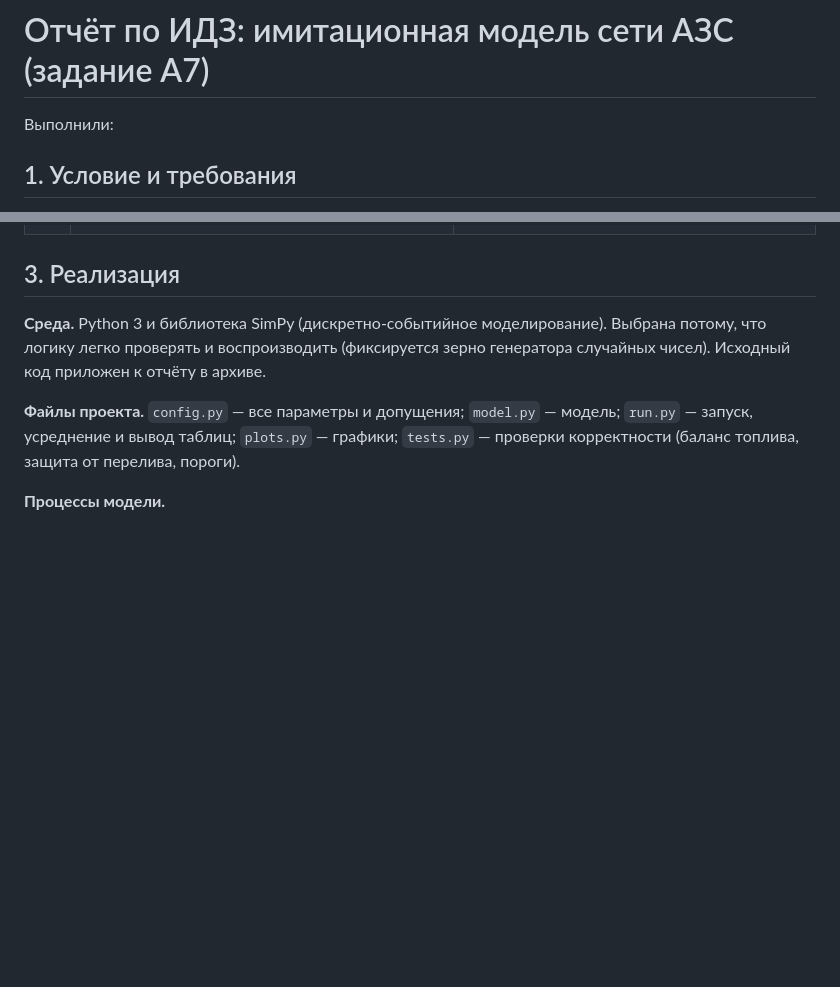
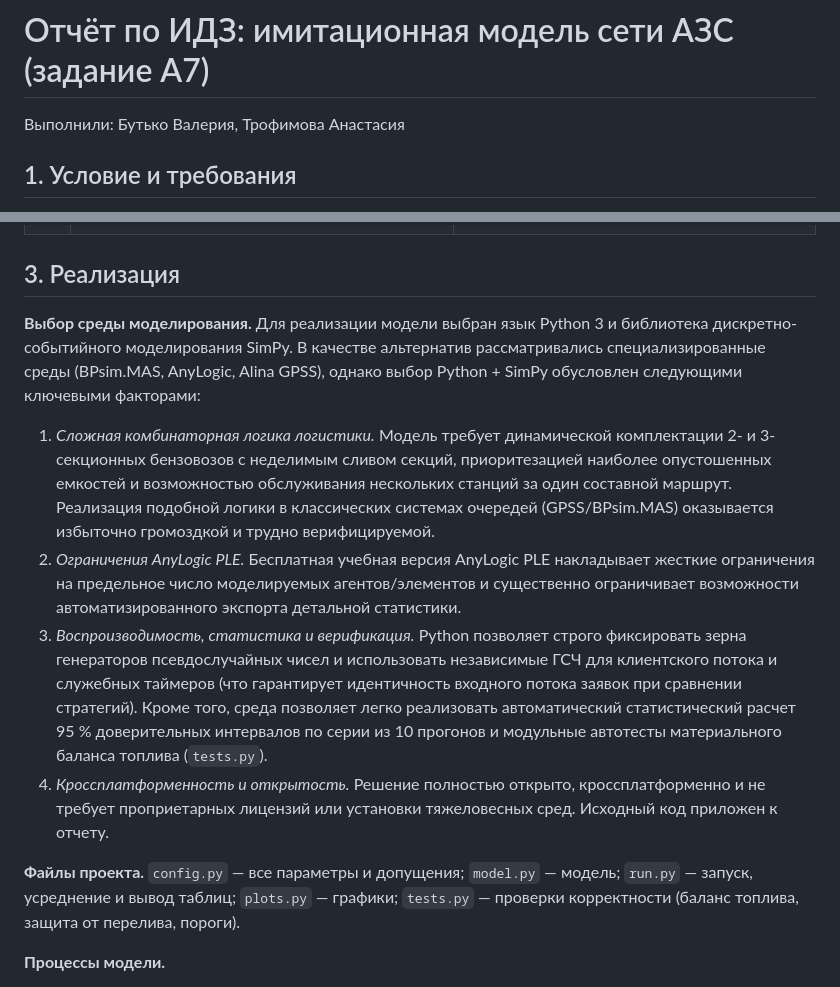
Before and after one commit to Anactasia/azs-network-simulation, a Markdown page: REPORT.md, 2 parts joined by grey strips. Rendered like a GitHub page; blank space fills up the shorter version.

```diff
--- a/REPORT.md
+++ b/REPORT.md
@@ -1,6 +1,6 @@
 # Отчёт по ИДЗ: имитационная модель сети АЗС (задание А7)
 
-Выполнили:
+Выполнили: Бутько Валерия, Трофимова Анастасия
 
 ## 1. Условие и требования
 
@@ -31,7 +31,11 @@
 
 ## 3. Реализация
 
-**Среда.** Python 3 и библиотека SimPy (дискретно-событийное моделирование). Выбрана потому, что логику легко проверять и воспроизводить (фиксируется зерно генератора случайных чисел). Исходный код приложен к отчёту в архиве.
+**Выбор среды моделирования.** Для реализации модели выбран язык Python 3 и библиотека дискретно-событийного моделирования SimPy. В качестве альтернатив рассматривались специализированные среды (BPsim.MAS, AnyLogic, Alina GPSS), однако выбор Python + SimPy обусловлен следующими ключевыми факторами:
+1. *Сложная комбинаторная логика логистики.* Модель требует динамической комплектации 2- и 3-секционных бензовозов с неделимым сливом секций, приоритезацией наиболее опустошенных емкостей и возможностью обслуживания нескольких станций за один составной маршрут. Реализация подобной логики в классических системах очередей (GPSS/BPsim.MAS) оказывается избыточно громоздкой и трудно верифицируемой.
+2. *Ограничения AnyLogic PLE.* Бесплатная учебная версия AnyLogic PLE накладывает жесткие ограничения на предельное число моделируемых агентов/элементов и существенно ограничивает возможности автоматизированного экспорта детальной статистики.
+3. *Воспроизводимость, статистика и верификация.* Python позволяет строго фиксировать зерна генераторов псевдослучайных чисел и использовать независимые ГСЧ для клиентского потока и служебных таймеров (что гарантирует идентичность входного потока заявок при сравнении стратегий). Кроме того, среда позволяет легко реализовать автоматический статистический расчет 95 % доверительных интервалов по серии из 10 прогонов и модульные автотесты материального баланса топлива (`tests.py`).
+4. *Кроссплатформенность и открытость.* Решение полностью открыто, кроссплатформенно и не требует проприетарных лицензий или установки тяжеловесных сред. Исходный код приложен к отчету.
 
 **Файлы проекта.** `config.py` — все параметры и допущения; `model.py` — модель; `run.py` — запуск, усреднение и вывод таблиц; `plots.py` — графики; `tests.py` — проверки корректности (баланс топлива, защита от перелива, пороги).
 
```
Also changed, not shown: other parts of REPORT.md (+10 -9 lines), results/share_and_revenue.png, results/trips_by_day.png, 5 other files.
